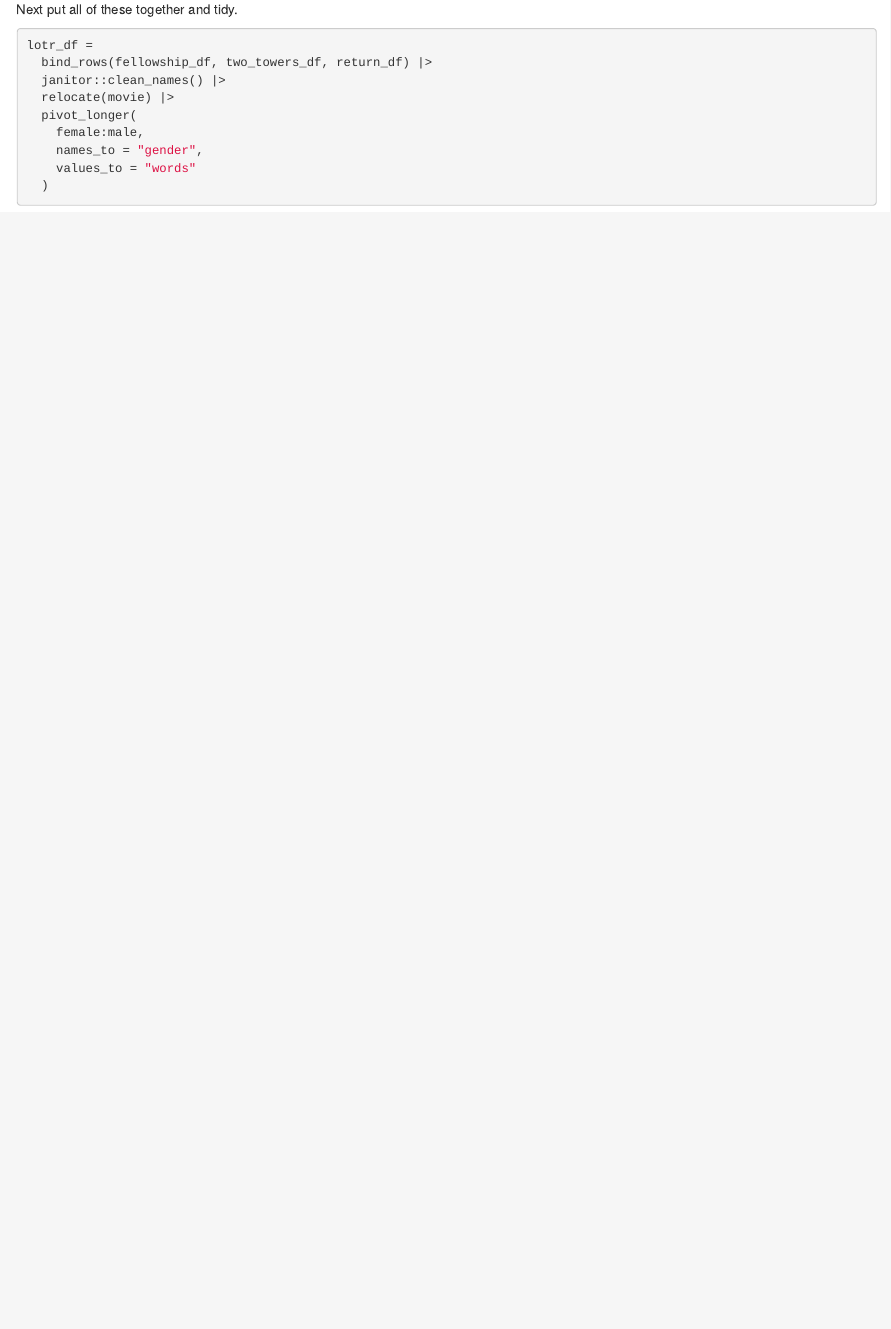
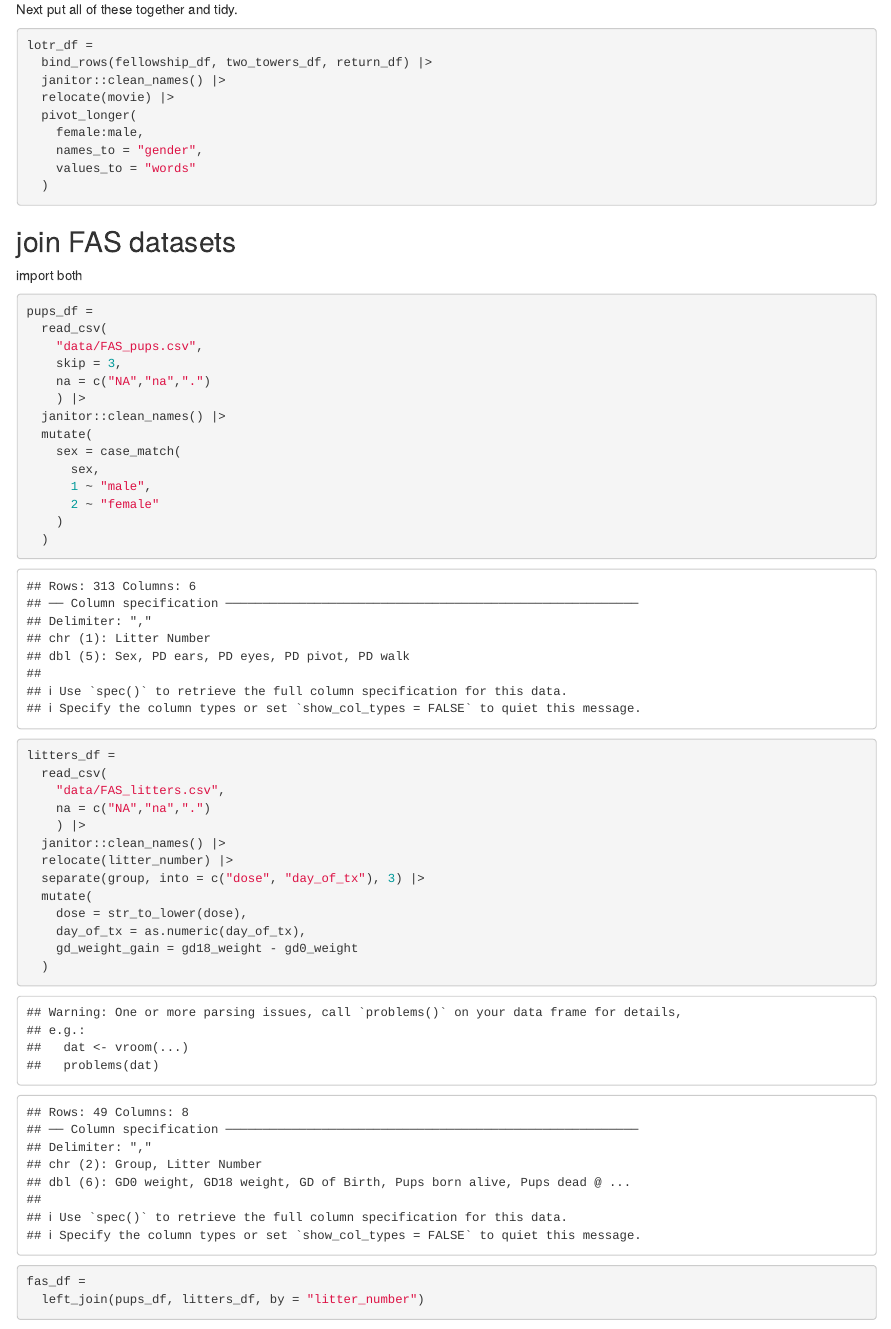
Before and after one commit to Yuyao2931/03_tidy_data, an R Markdown document (03_tidy_data.Rmd): the page in a window 1100 px wide, from 2010 px down. The pictures show the output file 03_tidy_data.html that the author committed with the source, opened offline.

Commit message:
i'm so cold

````diff
--- a/03_tidy_data.Rmd
+++ b/03_tidy_data.Rmd
@@ -101,3 +101,42 @@ lotr_df =
   )
 
 ```
+
+## join FAS datasets
+
+import both
+```{r}
+pups_df =
+  read_csv(
+    "data/FAS_pups.csv",
+    skip = 3,
+    na = c("NA","na",".")
+    ) |>
+  janitor::clean_names() |>
+  mutate(
+    sex = case_match(
+      sex,
+      1 ~ "male",
+      2 ~ "female"
+    )
+  )
+
+
+litters_df =
+  read_csv(
+    "data/FAS_litters.csv",
+    na = c("NA","na",".")
+    ) |>
+  janitor::clean_names() |>
+  relocate(litter_number) |>
+  separate(group, into = c("dose", "day_of_tx"), 3) |>
+  mutate(
+    dose = str_to_lower(dose),
+    day_of_tx = as.numeric(day_of_tx),
+    gd_weight_gain = gd18_weight - gd0_weight
+  )
+
+fas_df =
+  left_join(pups_df, litters_df, by = "litter_number")
+
+```
````
Also changed, not shown: 03_tidy_data.html.
